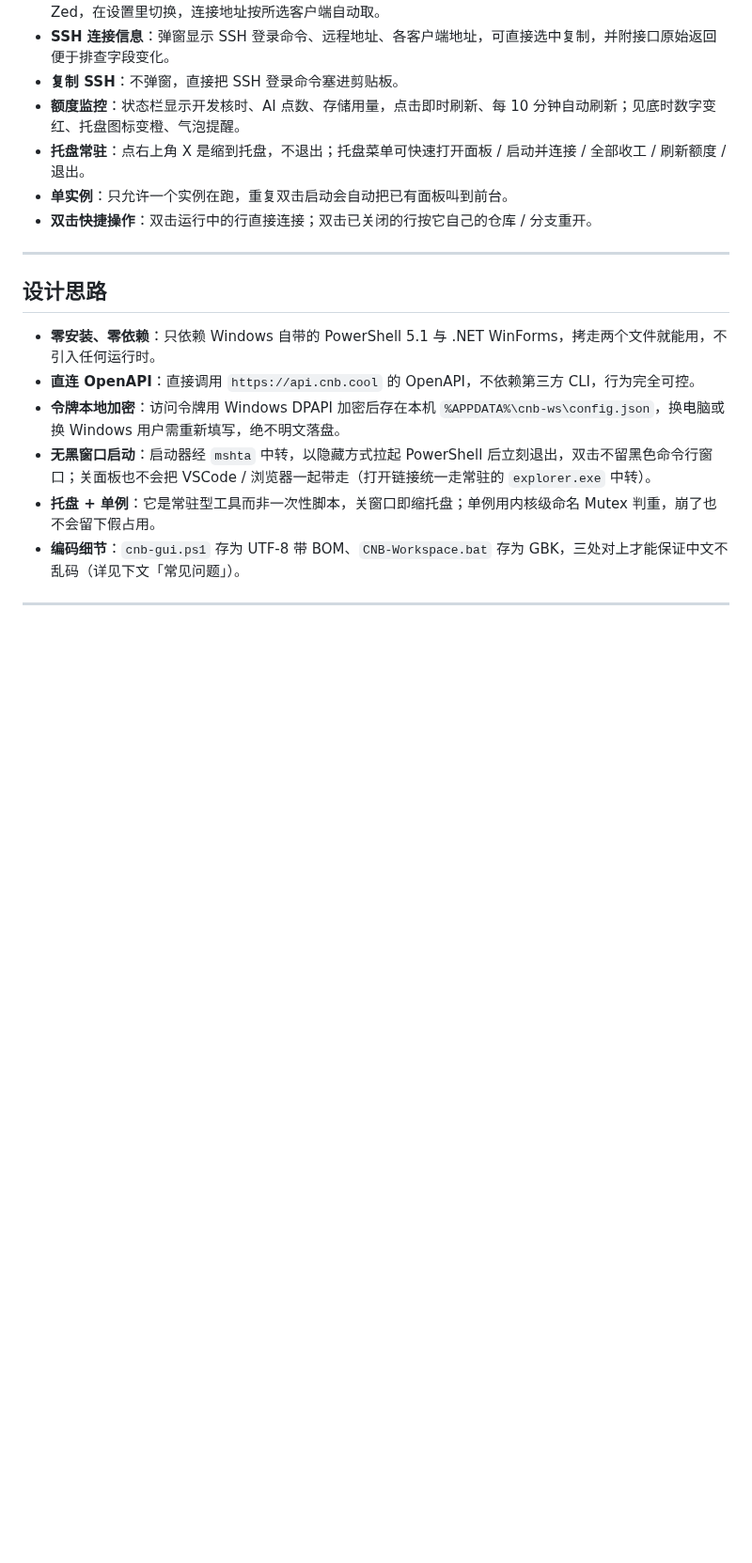
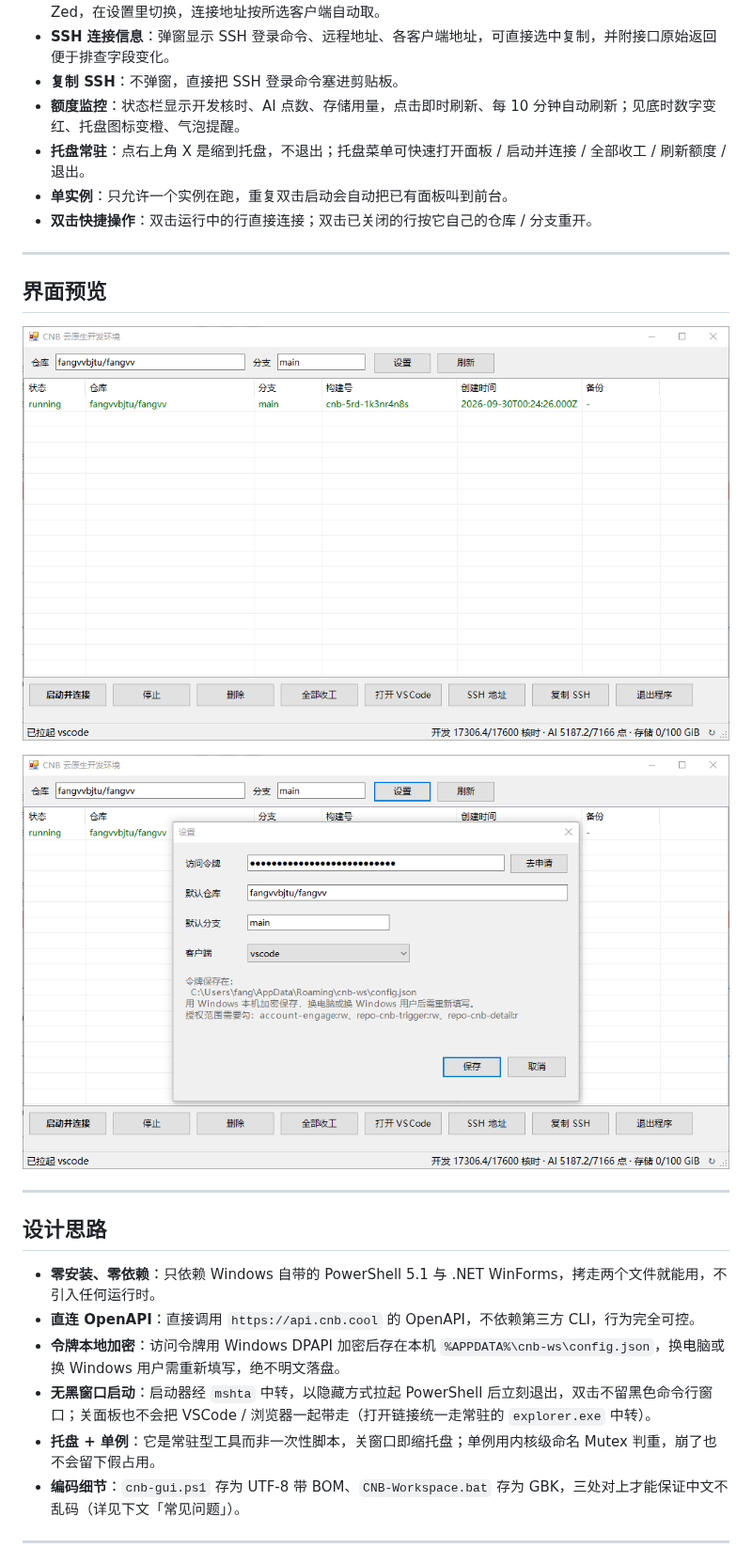
Before and after one commit to fangvv/CNB-GUI, a Markdown page: README.md, the part around the change. Shown at 94% size. Drawn GitHub-style; pictures changed too: Screenshot1.png (added), Screenshot2.png (added); blank space fills up the shorter version.

Commit message:
Add UI screenshots to README

```diff
--- a/README.md
+++ b/README.md
@@ -18,6 +18,14 @@
 - **托盘常驻**：点右上角 X 是缩到托盘，不退出；托盘菜单可快速打开面板 / 启动并连接 / 全部收工 / 刷新额度 / 退出。
 - **单实例**：只允许一个实例在跑，重复双击启动会自动把已有面板叫到前台。
 - **双击快捷操作**：双击运行中的行直接连接；双击已关闭的行按它自己的仓库 / 分支重开。
+
+---
+
+## 界面预览
+
+![面板主界面](Screenshot1.png)
+
+![设置窗口](Screenshot2.png)
 
 ---
 
```
